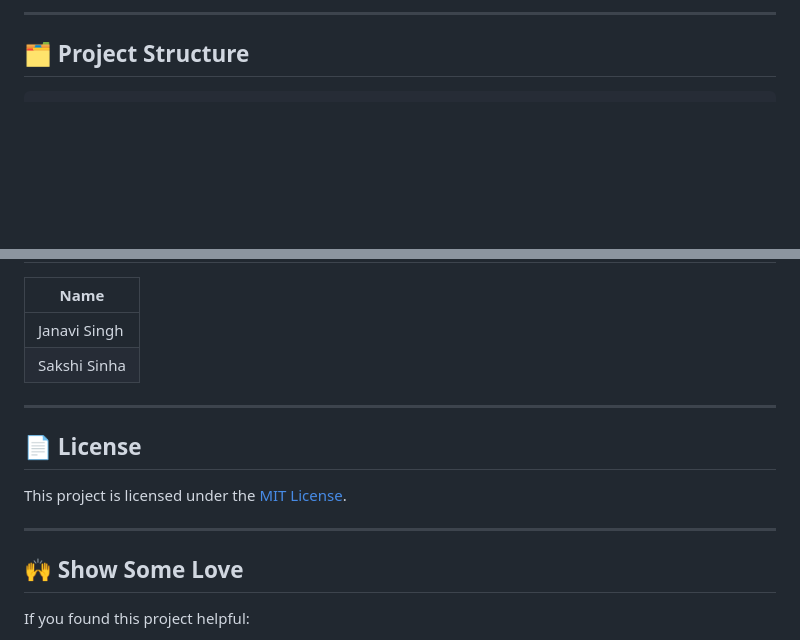
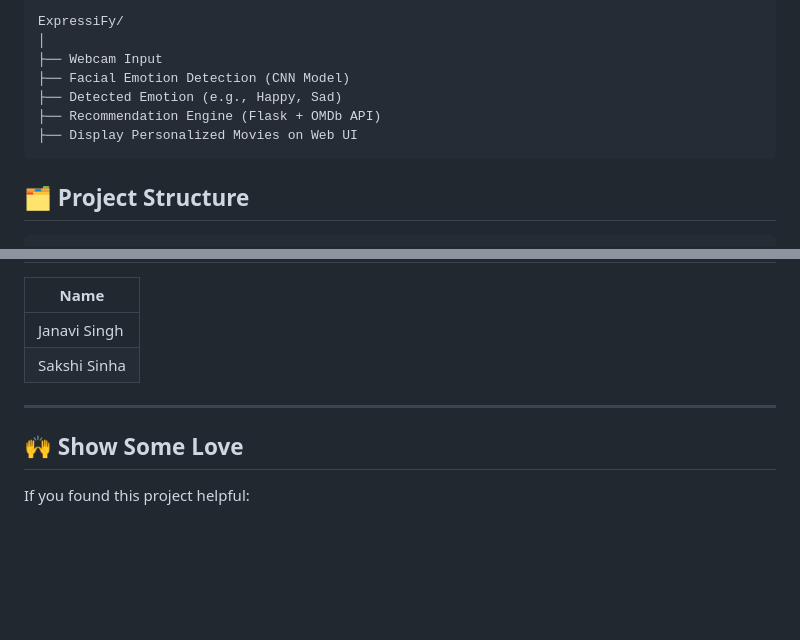
Before and after one commit to JanaviSingh/ExpressiFy, a Markdown page: README.md, 2 parts joined by grey strips. GitHub-like rendering; blank space fills up the shorter version.

````diff
--- a/README.md
+++ b/README.md
@@ -55,6 +49,12 @@ flowchart TD
 ```
-
----
+ExpressiFy/
+│
+├── Webcam Input
+├── Facial Emotion Detection (CNN Model)
+├── Detected Emotion (e.g., Happy, Sad)
+├── Recommendation Engine (Flask + OMDb API)
+├── Display Personalized Movies on Web UI
+```
 
 ## 🗂️ Project Structure
 
@@ -140,12 +140,6 @@ ExpressiFy/
 
 ---
 
-## 📄 License
-
-This project is licensed under the [MIT License](LICENSE).
-
----
-
 ## 🙌 Show Some Love
 
 If you found this project helpful:
````
Also changed, not shown: other parts of README.md (+2 -8 lines).
